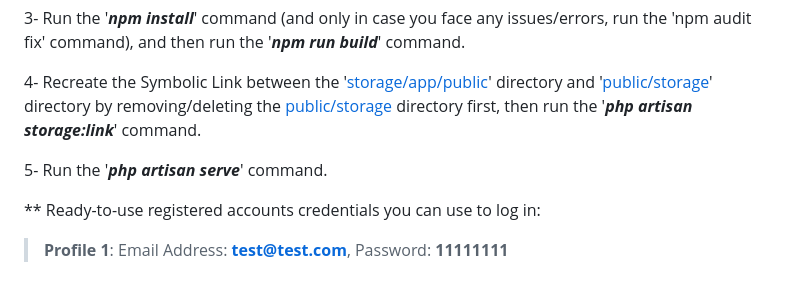
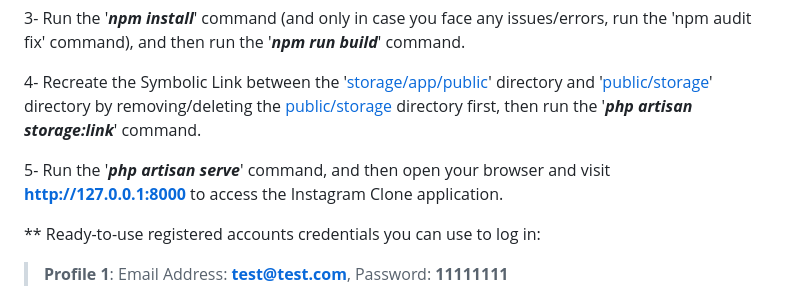
Before and after one commit to AhmedYahyaE/laravel-instagram-clone, a Markdown page: README.md, the part around the change. Rendered like a GitHub page.

```diff
--- a/README.md
+++ b/README.md
@@ -66,7 +66,7 @@ All the application routes are defined in the [web.php](/routes/web.php) file.
 
 4- Recreate the Symbolic Link between the '[storage/app/public](storage/app/public)' directory and '[public/storage](public/storage)' directory by removing/deleting the [public/storage](public/storage) directory first, then run the '***php artisan storage:link***' command.
 
-5- Run the '***php artisan serve***' command.
+5- Run the '***php artisan serve***' command, and then open your browser and visit **http://127.0.0.1:8000** to access the Instagram Clone application.
 
 \*\* Ready-to-use registered accounts credentials you can use to log in:
 > **Profile 1**: Email Address: **test@test.com**, Password: **11111111**
```
